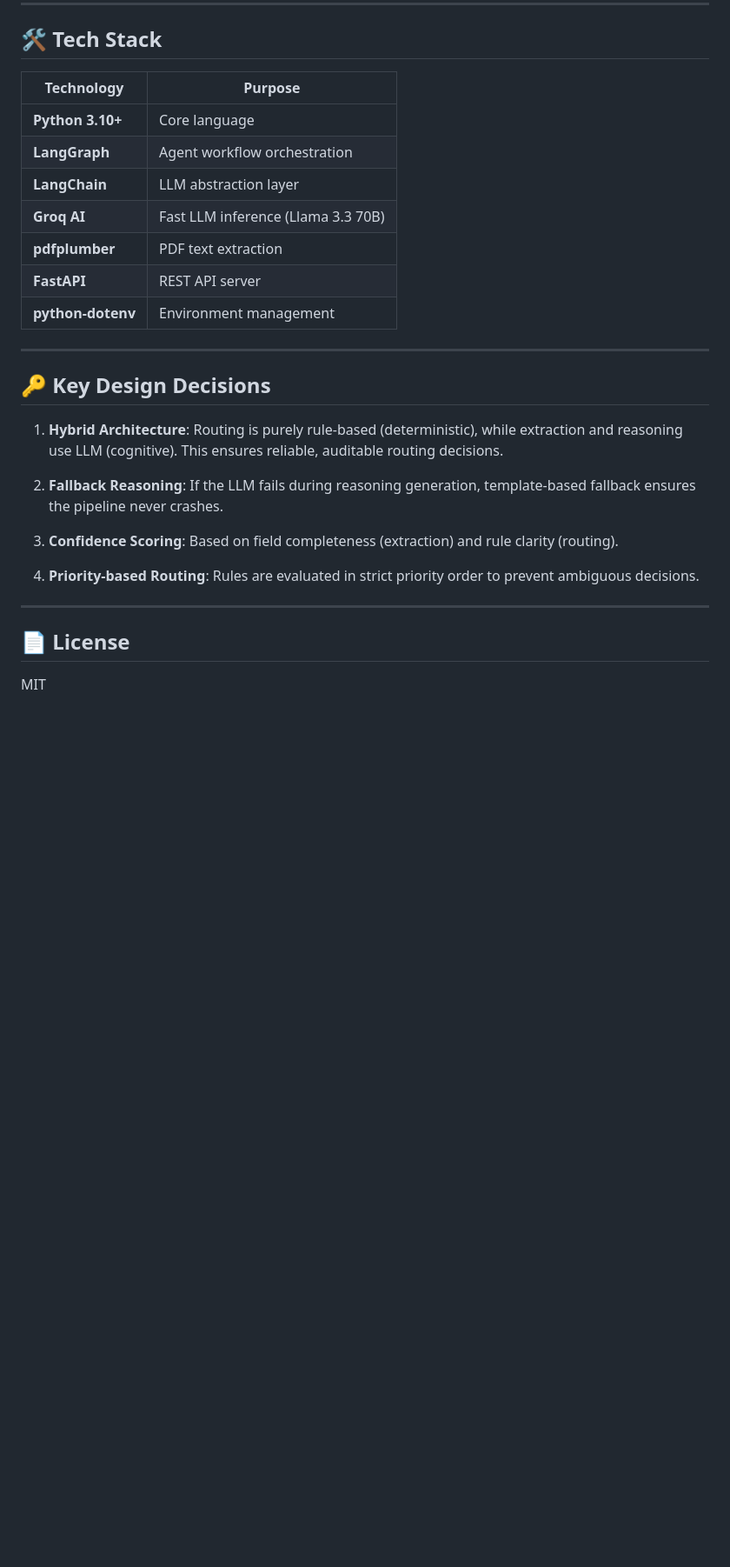
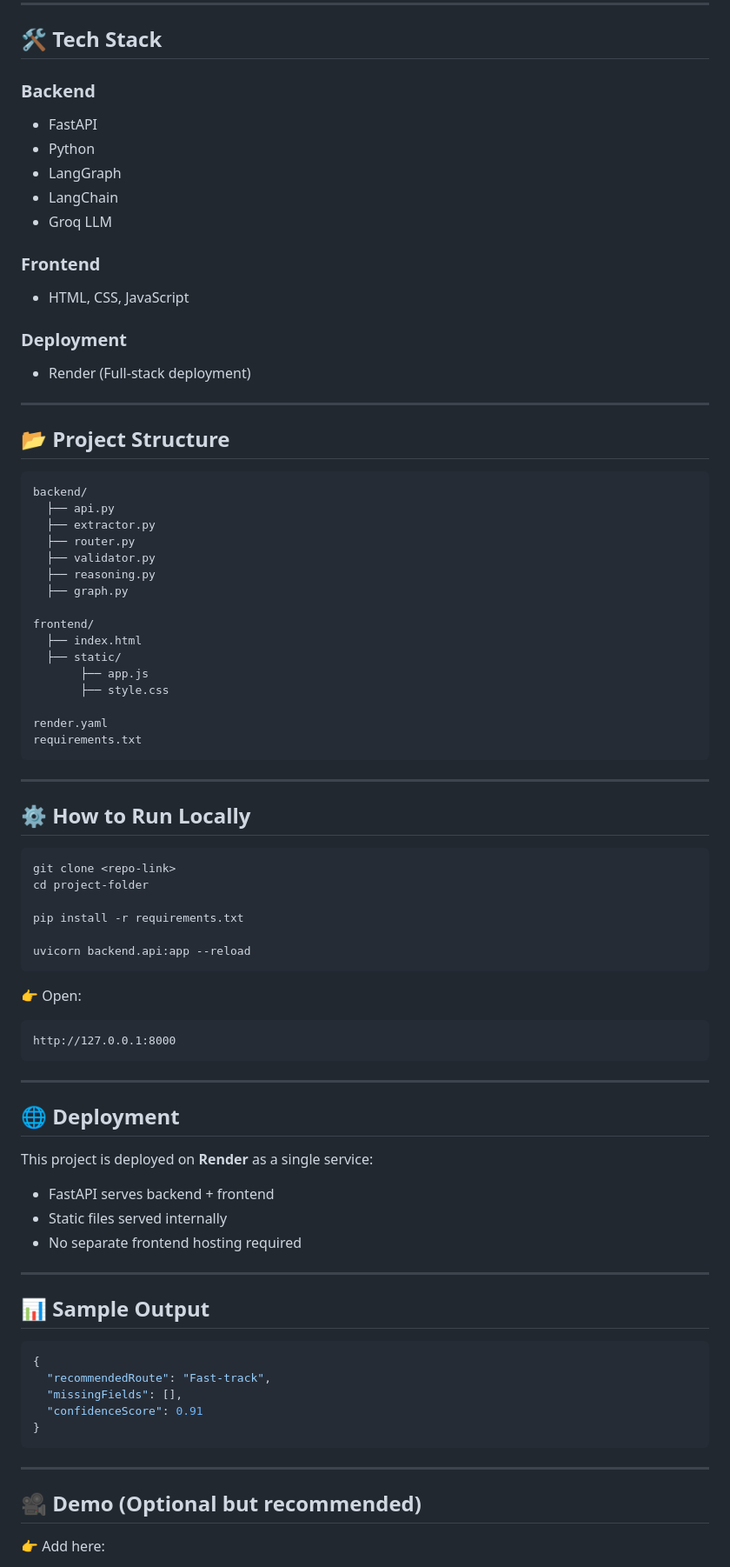
Before and after one commit to amitsingh2315/-Autonomous-Insurance-Claims-Processing-Agent, a Markdown page: README.md, the part around one of its changes. Shown at 87% size. Drawn GitHub-style; blank space fills up the shorter version.

````diff
--- a/README.md
+++ b/README.md
@@ -174,30 +110,89 @@ python -m pytest tests/ -v --tb=short
 
 ## 🛠️ Tech Stack
 
-| Technology | Purpose |
-|------------|---------|
-| **Python 3.10+** | Core language |
-| **LangGraph** | Agent workflow orchestration |
-| **LangChain** | LLM abstraction layer |
-| **Groq AI** | Fast LLM inference (Llama 3.3 70B) |
-| **pdfplumber** | PDF text extraction |
-| **FastAPI** | REST API server |
-| **python-dotenv** | Environment management |
+### Backend
+
+* FastAPI
+* Python
+* LangGraph
+* LangChain
+* Groq LLM
+
+### Frontend
+
+* HTML, CSS, JavaScript
+
+### Deployment
+
+* Render (Full-stack deployment)
 
 ---
 
-## 🔑 Key Design Decisions
+## 📂 Project Structure
 
-1. **Hybrid Architecture**: Routing is purely rule-based (deterministic), while extraction and reasoning use LLM (cognitive). This ensures reliable, auditable routing decisions.
+```
+backend/
+  ├── api.py
+  ├── extractor.py
+  ├── router.py
+  ├── validator.py
+  ├── reasoning.py
+  ├── graph.py
 
-2. **Fallback Reasoning**: If the LLM fails during reasoning generation, template-based fallback ensures the pipeline never crashes.
+frontend/
+  ├── index.html
+  ├── static/
+       ├── app.js
+       ├── style.css
 
-3. **Confidence Scoring**: Based on field completeness (extraction) and rule clarity (routing).
-
-4. **Priority-based Routing**: Rules are evaluated in strict priority order to prevent ambiguous decisions.
+render.yaml
+requirements.txt
+```
 
 ---
 
-## 📄 License
+## ⚙️ How to Run Locally
 
-MIT
+```bash
+git clone <repo-link>
+cd project-folder
+
+pip install -r requirements.txt
+
+uvicorn backend.api:app --reload
+```
+
+👉 Open:
+
+```
+http://127.0.0.1:8000
+```
+
+---
+
+## 🌐 Deployment
+
+This project is deployed on **Render** as a single service:
+
+* FastAPI serves backend + frontend
+* Static files served internally
+* No separate frontend hosting required
+
+---
+
+## 📊 Sample Output
+
+```json
+{
+  "recommendedRoute": "Fast-track",
+  "missingFields": [],
+  "confidenceScore": 0.91
+}
+```
+
+---
+
+## 🎥 Demo (Optional but recommended)
+
+👉 Add here:
+
````
Also changed, not shown: other parts of README.md (+134 -164 lines).
